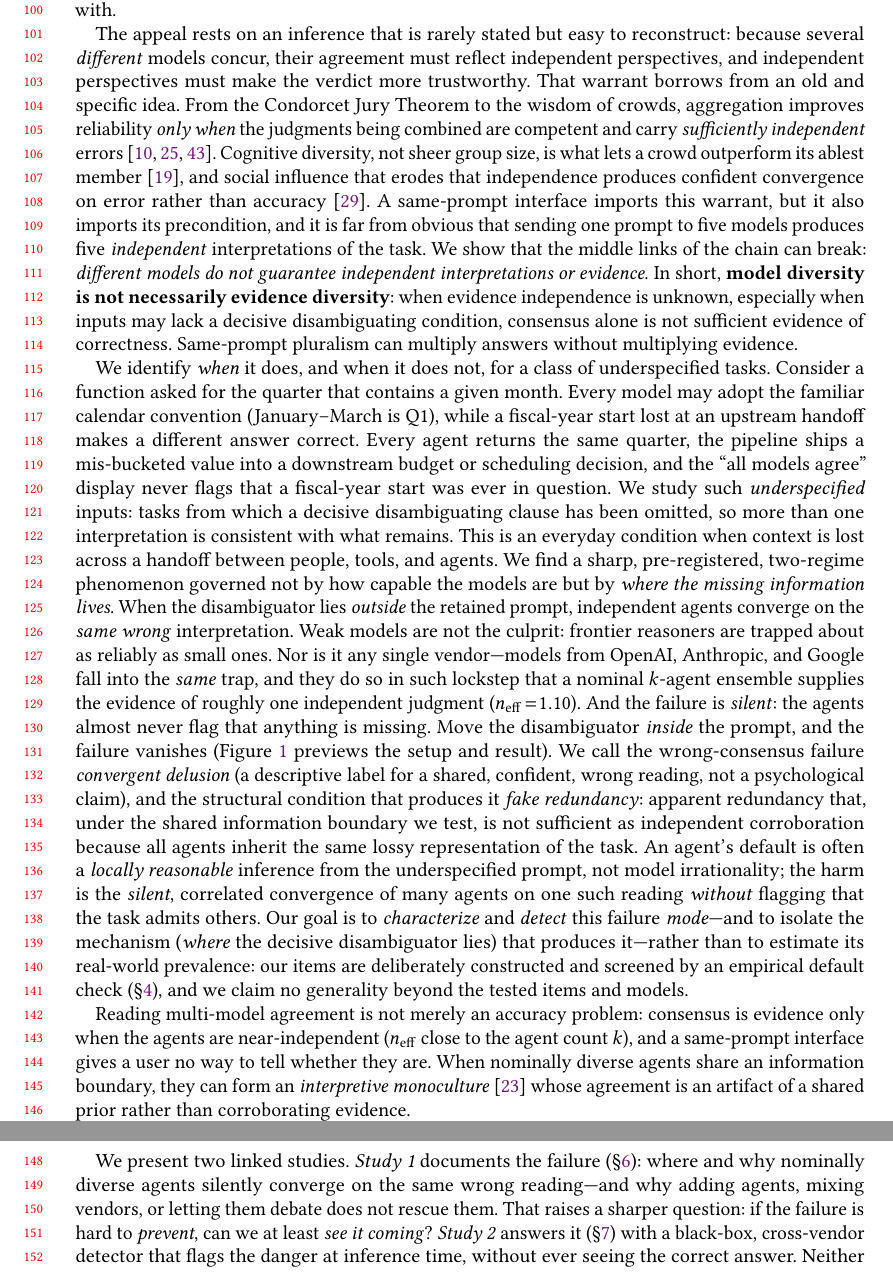
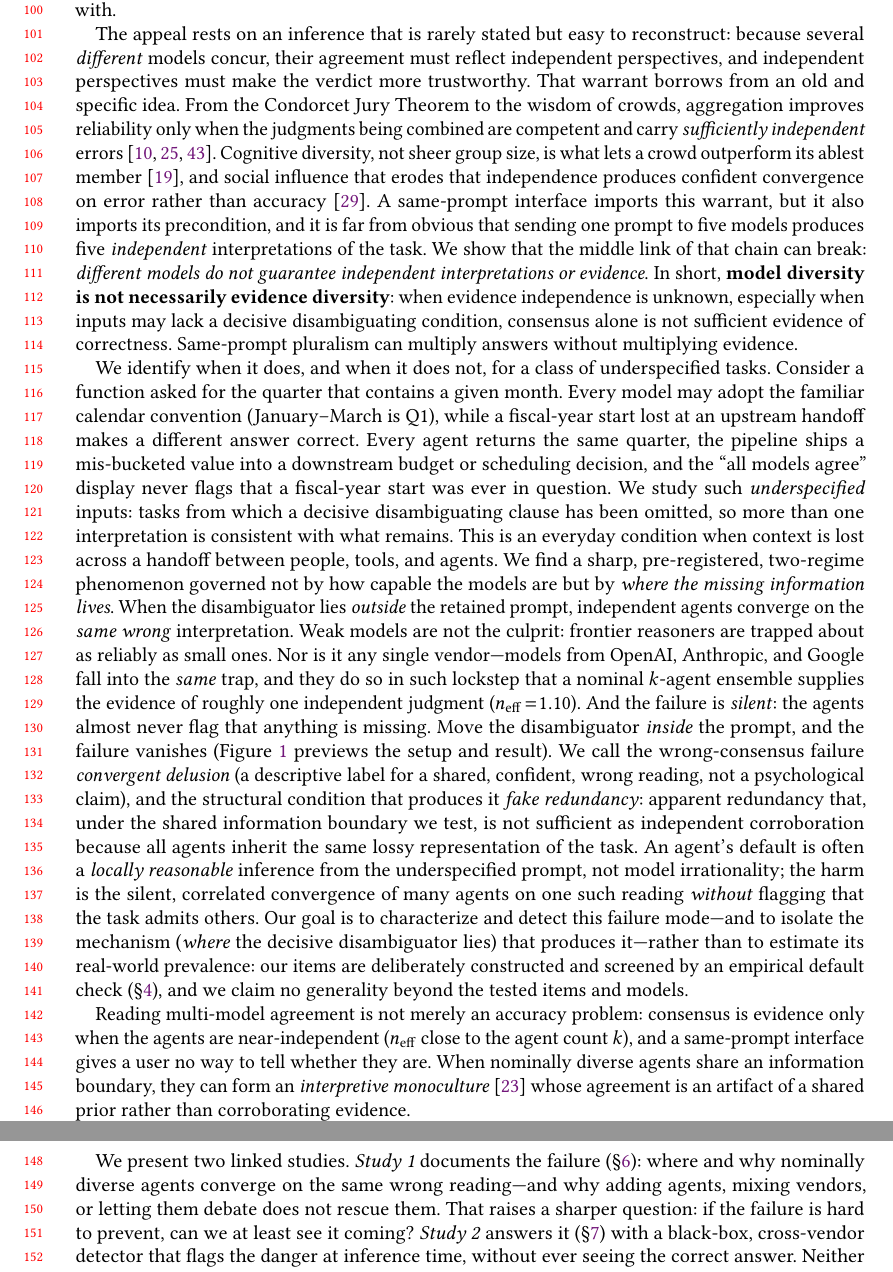
Before and after one commit to EloiseJulia/When-Consensus-Lies, a LaTeX paper (paper/tex/consensus-lies.tex): two parts of pages 3 and 4 of 29, joined at a grey line, cut so that both start at the same text. Compiled offline with pdfLaTeX.

Commit message:
Polish framing prose: trim decorative emphasis, fix chain metaphor
Language-only pass on framing sections (abstract/intro/discussion/
limitations/conclusion). No scientific claims, numbers, hypotheses,
metric definitions, or provenance changed.

- Remove 8 decorative/function-word \emph{} emphases (only when, when,
  characterize/detect/mode, prevent/see it coming, silent, built and
  evaluated, scale) to reduce over-emphasis; keep all term definitions
  and binary contrasts.
- De-duplicate 'silently' in the Study 1 intro sentence.
- Fix single/plural inconsistency: 'middle links of the chain' ->
  'middle link of that chain' (matches abstract).

Compiles clean: 29 pages, 0 undefined refs.

Co-authored-by: Copilot <223556219+Copilot@users.noreply.github.com>
Copilot-Session: ae418aac-4266-4f16-a0b4-527517081f90

```diff
--- a/paper/tex/consensus-lies.tex
+++ b/paper/tex/consensus-lies.tex
@@ -146,18 +146,18 @@ The appeal rests on an inference that is rarely stated but easy to reconstruct:
 \emph{different} models concur, their agreement must reflect independent perspectives, and independent
 perspectives must make the verdict more trustworthy. That warrant borrows from an old and
 specific idea. From the Condorcet Jury Theorem to the wisdom of crowds, aggregation improves reliability
-\emph{only when} the judgments being combined are competent and carry \emph{sufficiently independent}
+only when the judgments being combined are competent and carry \emph{sufficiently independent}
 errors~\cite{condorcet,ladha1992,surowiecki2004}. Cognitive diversity, not sheer group size, is
 what lets a crowd outperform its ablest member~\cite{hongpage2004}, and social influence that erodes that
 independence produces confident convergence on error rather than accuracy~\cite{lorenz2011}. A same-prompt interface imports this warrant,
 but it also imports its precondition, and it is far from obvious that sending one prompt to five models
-produces five \emph{independent} interpretations of the task. We show that the middle links of the chain can
+produces five \emph{independent} interpretations of the task. We show that the middle link of that chain can
 break: \emph{different models do not guarantee independent interpretations or evidence}. In short,
 \textbf{model diversity is not necessarily evidence diversity}: when evidence
 independence is unknown, especially when inputs may lack a decisive disambiguating condition, consensus alone
 is not sufficient evidence of correctness. Same-prompt pluralism can multiply answers without multiplying evidence.
 
-We identify \emph{when} it does, and when it does not, for a class of underspecified tasks. Consider a
+We identify when it does, and when it does not, for a class of underspecified tasks. Consider a
 function asked for the quarter that contains a given month. Every model may adopt the familiar calendar
 convention (January--March is Q1), while a fiscal-year start lost at an upstream handoff makes a different
 answer correct. Every agent returns the same quarter, the pipeline ships a mis-bucketed value into a
@@ -177,9 +177,9 @@ previews the setup and result). We call the wrong-consensus failure
 claim), and the structural condition that produces it \emph{fake redundancy}: apparent
 redundancy that, under the shared information boundary we test, is not sufficient as independent corroboration
 because all agents inherit the same lossy representation of the task. An agent's default is often a \emph{locally reasonable} inference from the
-underspecified prompt, not model irrationality; the harm is the \emph{silent}, correlated convergence of
+underspecified prompt, not model irrationality; the harm is the silent, correlated convergence of
 many agents on one such reading \emph{without} flagging that the task admits others.
-Our goal is to \emph{characterize} and \emph{detect} this failure \emph{mode}---and to isolate the mechanism
+Our goal is to characterize and detect this failure mode---and to isolate the mechanism
 (\emph{where} the decisive disambiguator lies) that produces it---rather than to estimate its real-world
 prevalence: our items are deliberately constructed and screened by an empirical default check
 (\S\ref{sec:benchmark}), and we claim no generality beyond the tested items and models.
@@ -191,9 +191,9 @@ they can form an \emph{interpretive monoculture}~\cite{kleinberg2021monoculture}
 artifact of a shared prior rather than corroborating evidence.
 
 We present two linked studies. \emph{Study~1} documents the failure (\S\ref{sec:results}): where and why
-nominally diverse agents silently converge on the same wrong reading---and why adding agents, mixing vendors,
+nominally diverse agents converge on the same wrong reading---and why adding agents, mixing vendors,
 or letting them debate does not rescue them. That raises a sharper question: if the failure is hard to
-\emph{prevent}, can we at least \emph{see it coming}? \emph{Study~2} answers it (\S\ref{sec:study2}) with a
+prevent, can we at least see it coming? \emph{Study~2} answers it (\S\ref{sec:study2}) with a
 black-box, cross-vendor detector that flags the danger at inference time, without ever seeing the correct
 answer. Neither study aims to rediscover that frontier-model errors are
 correlated~\cite{kim2025correlated} or to decompose model uncertainty in general~\cite{hou2024decomposing}:
```
Also changed, not shown: paper/tex/consensus-lies.tex (6 more changed lines).
